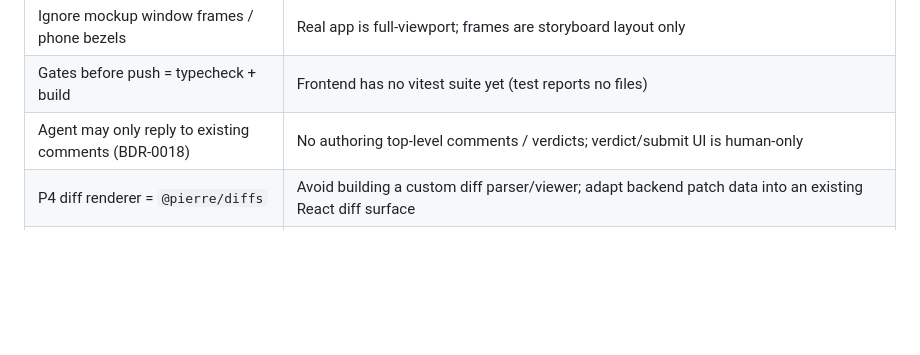
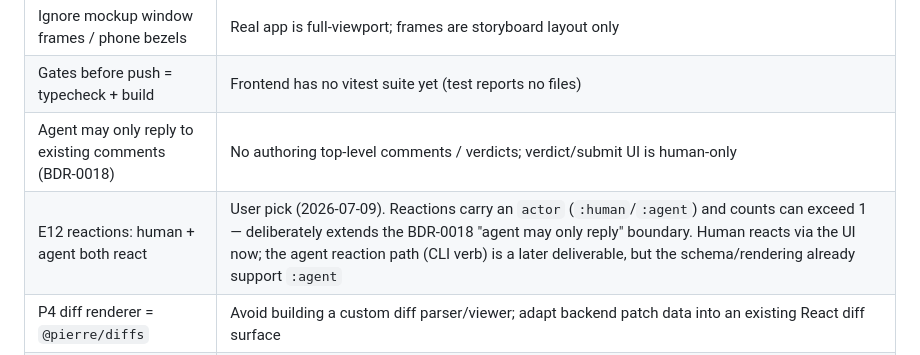
Before and after one commit to fahchen/suikou, a Markdown page: task_plan.md, the part around the change. GitHub-like rendering; blank space fills up the shorter version.

```diff
--- a/task_plan.md
+++ b/task_plan.md
@@ -272,6 +272,7 @@ full mobile pass (#25/#31) vs continue desktop breadth (P4 rounds/diff, Ecomplet
 | Ignore mockup window frames / phone bezels | Real app is full-viewport; frames are storyboard layout only |
 | Gates before push = typecheck + build | Frontend has no vitest suite yet (test reports no files) |
 | Agent may only reply to existing comments (BDR-0018) | No authoring top-level comments / verdicts; verdict/submit UI is human-only |
+| E12 reactions: human + agent both react | User pick (2026-07-09). Reactions carry an `actor` (`:human`/`:agent`) and counts can exceed 1 — deliberately extends the BDR-0018 "agent may only reply" boundary. Human reacts via the UI now; the agent reaction path (CLI verb) is a later deliverable, but the schema/rendering already support `:agent` |
 | P4 diff renderer = `@pierre/diffs` | Avoid building a custom diff parser/viewer; adapt backend patch data into an existing React diff surface |
 | Filesystem watch = `fs_notify` | Reuse the existing Elixir-native watcher instead of inventing another file-change notification path |
 | (future #29) Integrate Motion with Base UI | Polish pass — animate Base UI primitives (dialog/menu/tooltip/popover/segmented) + html comment overlay via motion.dev/docs/base-ui |
```
Also changed, not shown: progress.md (+53 -0 lines).
